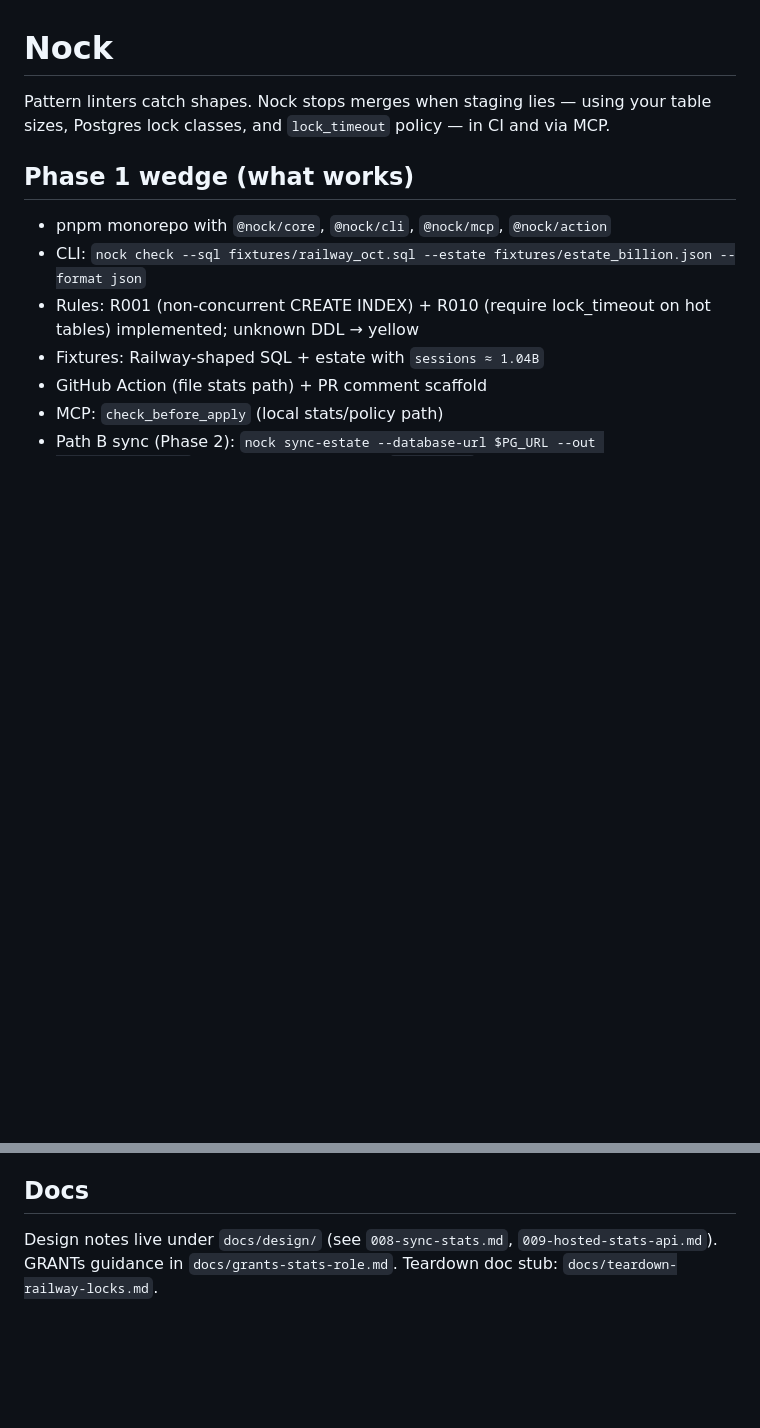
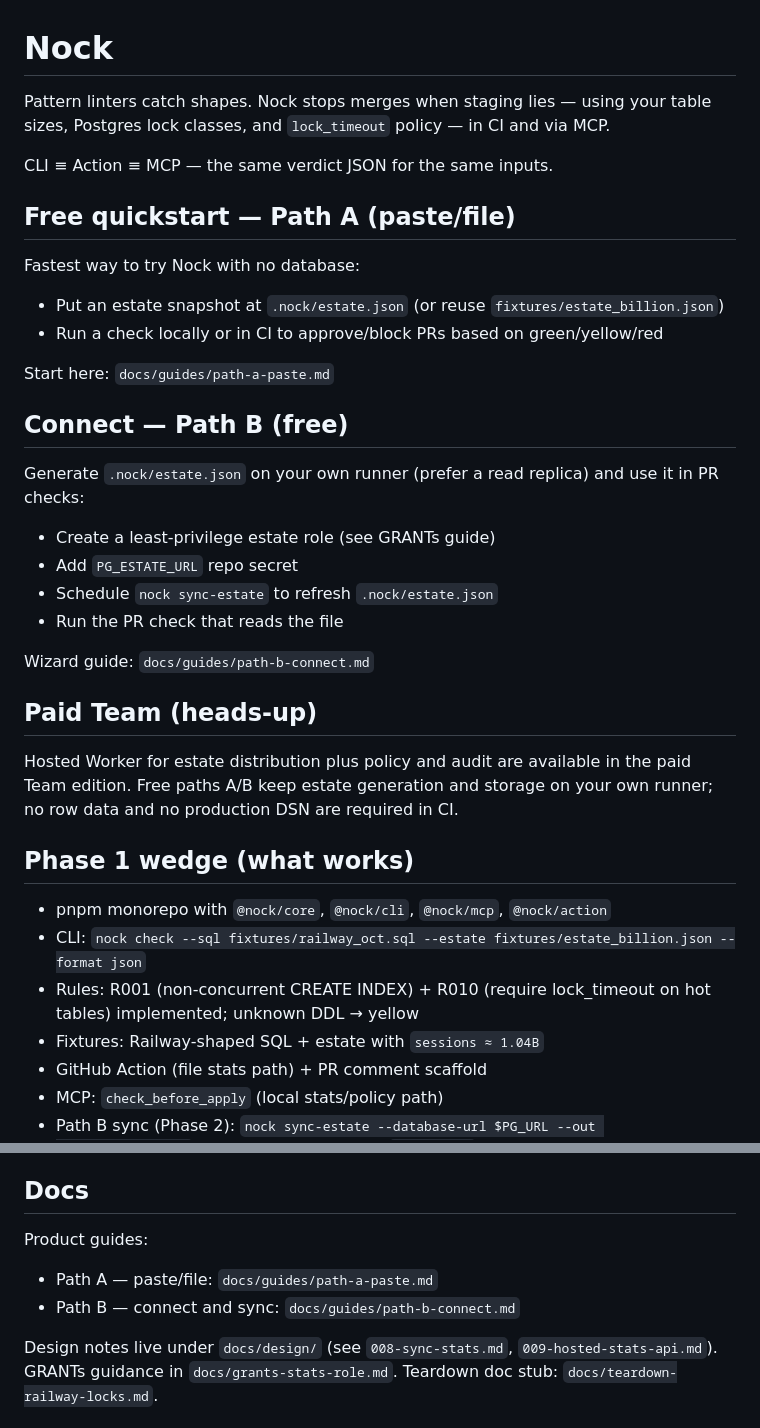
Before and after one commit to saiyamshah1496/nock, a Markdown page: README.md, 2 parts joined by grey strips. GitHub-like rendering; blank space fills up the shorter version.

Commit message:
docs(README): lead with free Path A → Path B; link guides; note CLI ≡ Action ≡ MCP

```diff
--- a/README.md
+++ b/README.md
@@ -1,6 +1,30 @@
 # Nock
 
 Pattern linters catch shapes. Nock stops merges when staging lies — using your table sizes, Postgres lock classes, and `lock_timeout` policy — in CI and via MCP.
+
+CLI ≡ Action ≡ MCP — the same verdict JSON for the same inputs.
+
+## Free quickstart — Path A (paste/file)
+
+Fastest way to try Nock with no database:
+- Put an estate snapshot at `.nock/estate.json` (or reuse `fixtures/estate_billion.json`)
+- Run a check locally or in CI to approve/block PRs based on green/yellow/red
+
+Start here: `docs/guides/path-a-paste.md`
+
+## Connect — Path B (free)
+
+Generate `.nock/estate.json` on your own runner (prefer a read replica) and use it in PR checks:
+- Create a least‑privilege estate role (see GRANTs guide)
+- Add `PG_ESTATE_URL` repo secret
+- Schedule `nock sync-estate` to refresh `.nock/estate.json`
+- Run the PR check that reads the file
+
+Wizard guide: `docs/guides/path-b-connect.md`
+
+## Paid Team (heads‑up)
+
+Hosted Worker for estate distribution plus policy and audit are available in the paid Team edition. Free paths A/B keep estate generation and storage on your own runner; no row data and no production DSN are required in CI.
 
 ## Phase 1 wedge (what works)
 
@@ -244,6 +268,10 @@ See `docs/DEVELOPMENT.md` for setup, repo map, running the CLI, adding rules/fix
 
 ## Docs
 
+Product guides:
+- Path A — paste/file: `docs/guides/path-a-paste.md`
+- Path B — connect and sync: `docs/guides/path-b-connect.md`
+
 Design notes live under `docs/design/` (see `008-sync-stats.md`, `009-hosted-stats-api.md`). GRANTs guidance in `docs/grants-stats-role.md`. Teardown doc stub: `docs/teardown-railway-locks.md`.
 
 ## License
```
